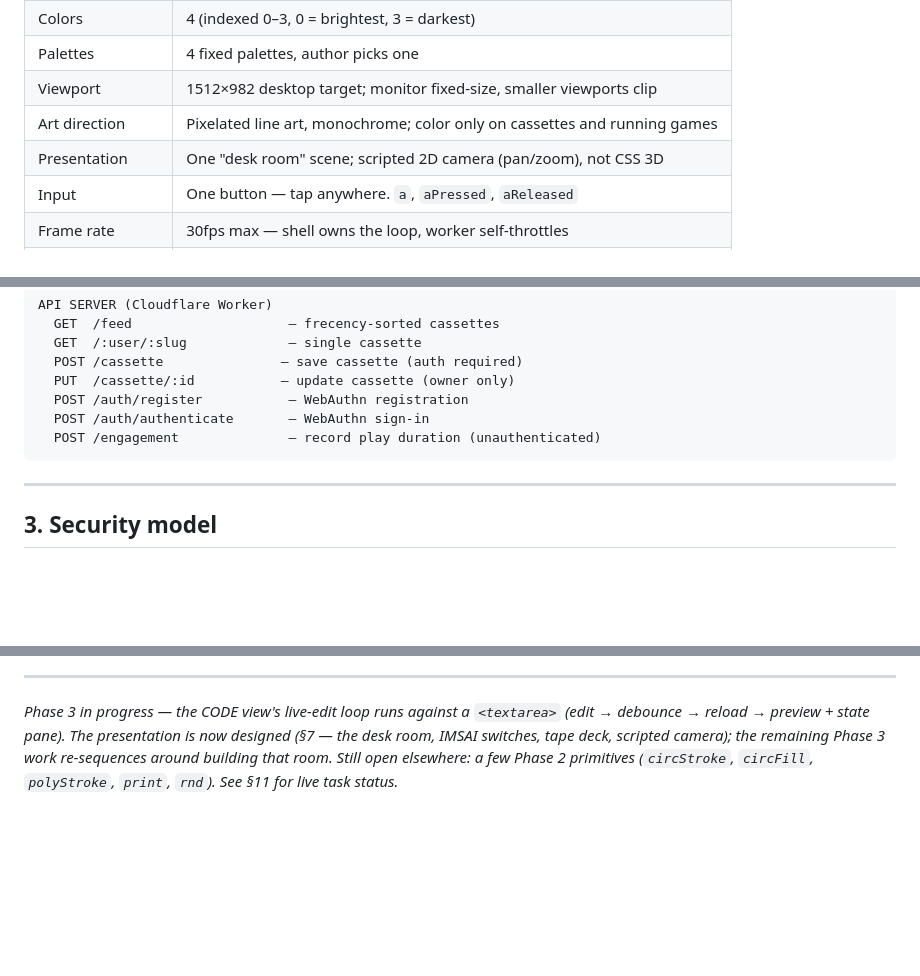
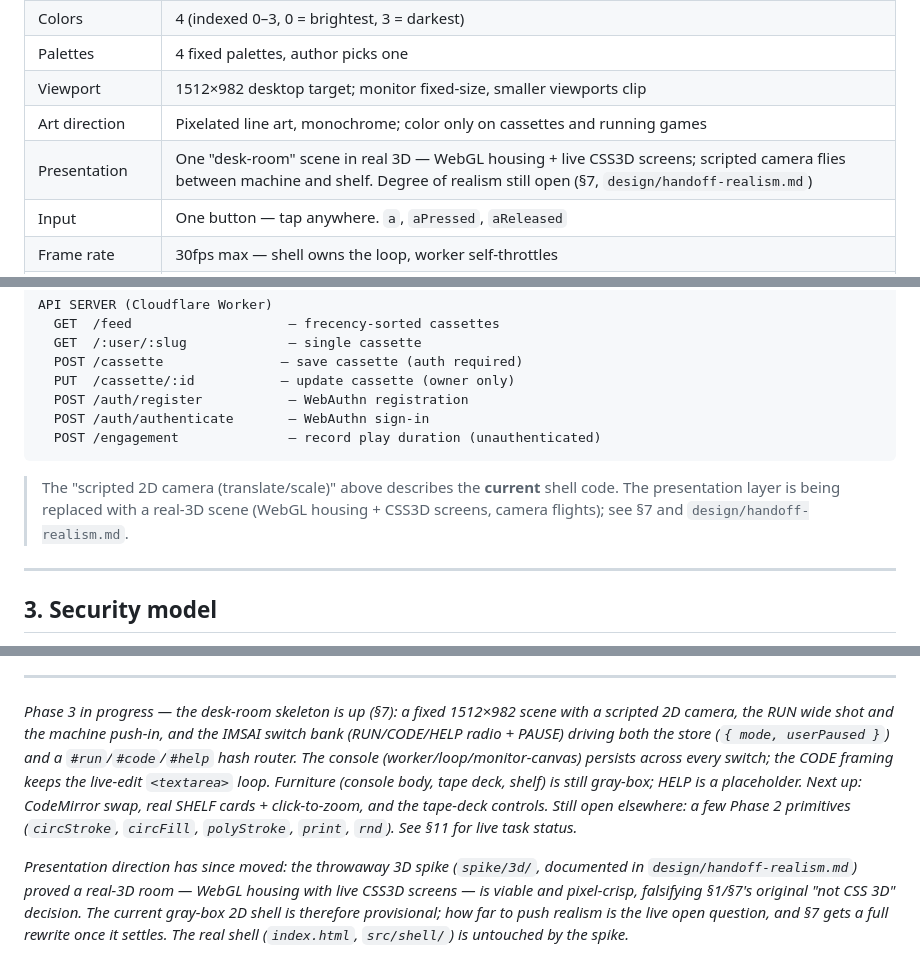
Before and after one commit to gabrielflorit/fantasy-console, a Markdown page: PLAN.md, 3 parts joined by grey strips. GitHub-like rendering; blank space fills up the shorter version.

````diff
--- a/PLAN.md
+++ b/PLAN.md
@@ -15,7 +15,7 @@ A minimal JavaScript fantasy console running in the browser. 4 colors, 64×64 pi
 | Palettes         | 4 fixed palettes, author picks one                                            |
 | Viewport         | 1512×982 desktop target; monitor fixed-size, smaller viewports clip           |
 | Art direction    | Pixelated line art, monochrome; color only on cassettes and running games      |
-| Presentation     | One "desk room" scene; scripted 2D camera (pan/zoom), not CSS 3D               |
+| Presentation     | One "desk-room" scene in real 3D — WebGL housing + live CSS3D screens; scripted camera flies between machine and shelf. Degree of realism still open (§7, `design/handoff-realism.md`) |
 | Input            | One button — tap anywhere. `a`, `aPressed`, `aReleased`                       |
 | Frame rate       | 30fps max — shell owns the loop, worker self-throttles                        |
 | Auth             | WebAuthn passkeys. No OAuth, no email, no third parties                       |
@@ -79,6 +79,10 @@ API SERVER (Cloudflare Worker)
   POST /auth/authenticate       — WebAuthn sign-in
   POST /engagement              — record play duration (unauthenticated)
 ```
+
+> The "scripted 2D camera (translate/scale)" above describes the **current** shell
+> code. The presentation layer is being replaced with a real-3D scene (WebGL
+> housing + CSS3D screens, camera flights); see §7 and `design/handoff-realism.md`.
 
 ---
 
@@ -605,4 +625,11 @@ stand.
 
 ---
 
-_Phase 3 in progress — the CODE view's live-edit loop runs against a `<textarea>` (edit → debounce → reload → preview + state pane). The presentation is now designed (§7 — the desk room, IMSAI switches, tape deck, scripted camera); the remaining Phase 3 work re-sequences around building that room. Still open elsewhere: a few Phase 2 primitives (`circStroke`, `circFill`, `polyStroke`, `print`, `rnd`). See §11 for live task status._
+_Phase 3 in progress — the desk-room skeleton is up (§7): a fixed 1512×982 scene with a scripted 2D camera, the RUN wide shot and the machine push-in, and the IMSAI switch bank (RUN/CODE/HELP radio + PAUSE) driving both the store (`{ mode, userPaused }`) and a `#run`/`#code`/`#help` hash router. The console (worker/loop/monitor-canvas) persists across every switch; the CODE framing keeps the live-edit `<textarea>` loop. Furniture (console body, tape deck, shelf) is still gray-box; HELP is a placeholder. Next up: CodeMirror swap, real SHELF cards + click-to-zoom, and the tape-deck controls. Still open elsewhere: a few Phase 2 primitives (`circStroke`, `circFill`, `polyStroke`, `print`, `rnd`). See §11 for live task status._
+
+_Presentation direction has since moved: the throwaway 3D spike (`spike/3d/`,
+documented in `design/handoff-realism.md`) proved a real-3D room — WebGL housing
+with live CSS3D screens — is viable and pixel-crisp, falsifying §1/§7's original
+"not CSS 3D" decision. The current gray-box 2D shell is therefore provisional; how
+far to push realism is the live open question, and §7 gets a full rewrite once it
+settles. The real shell (`index.html`, `src/shell/`) is untouched by the spike._
````
Also changed, not shown: other parts of PLAN.md (+26 -10 lines).
